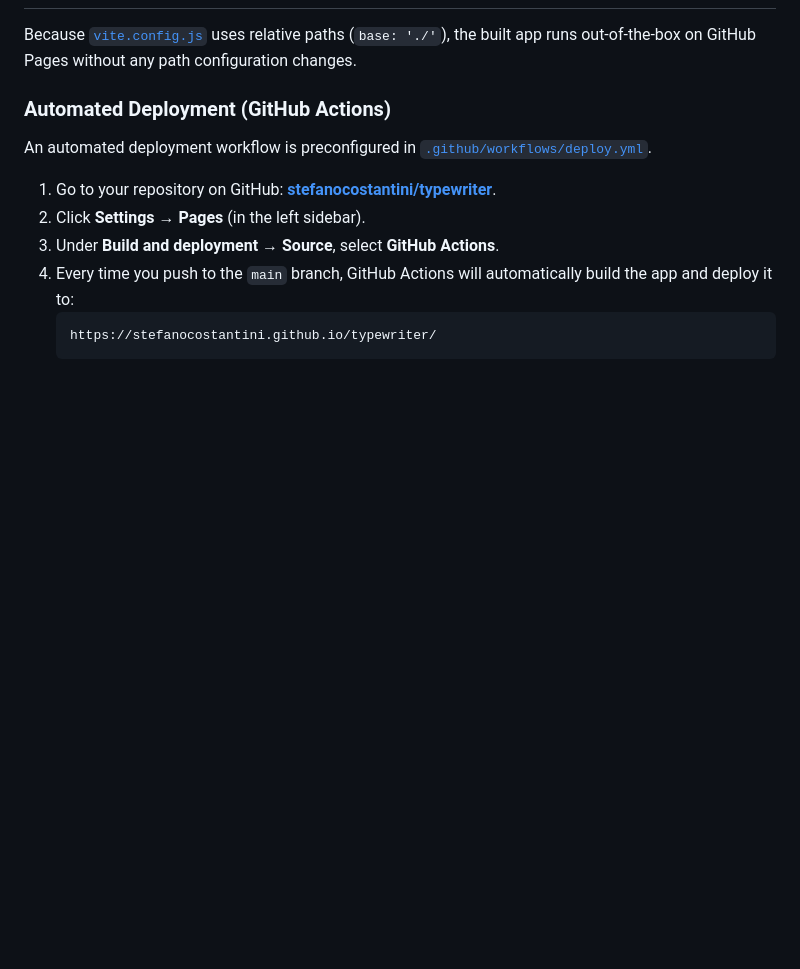
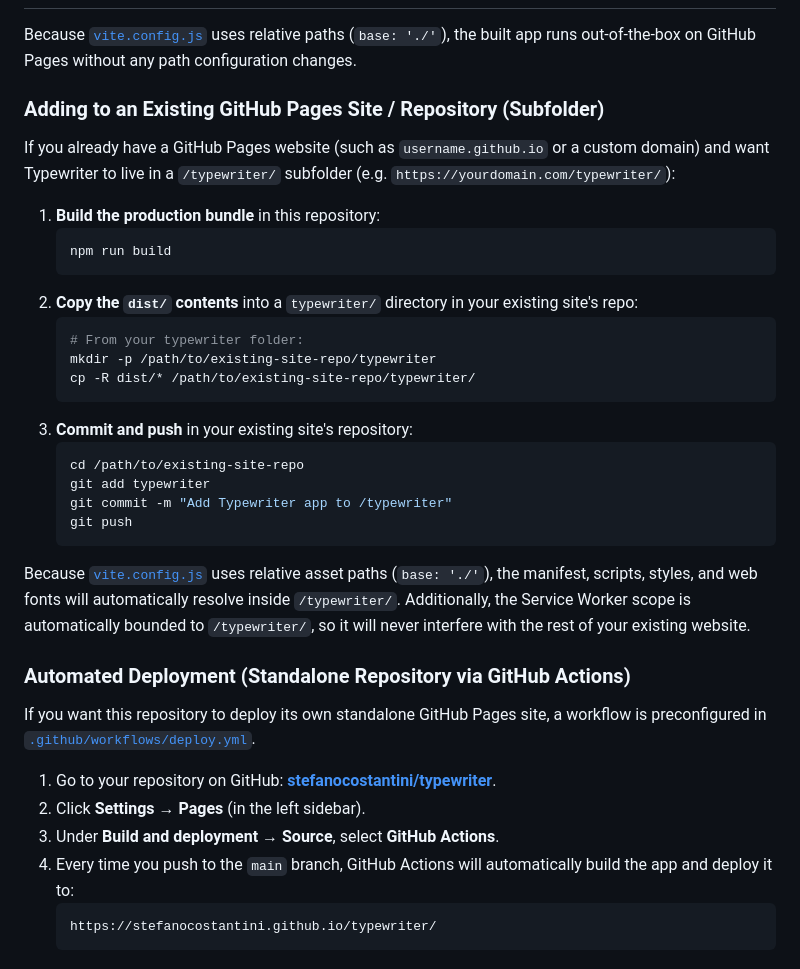
Before and after one commit to stefanocostantini/typewriter, a Markdown page: README.md, the part around the change. GitHub-like rendering; blank space fills up the shorter version.

Commit message:
docs: add instructions for hosting in a subfolder of an existing GitHub Pages site

````diff
--- a/README.md
+++ b/README.md
@@ -33,9 +33,33 @@ npm run preview
 
 Because [`vite.config.js`](./vite.config.js) uses relative paths (`base: './'`), the built app runs out-of-the-box on GitHub Pages without any path configuration changes.
 
-### Automated Deployment (GitHub Actions)
+### Adding to an Existing GitHub Pages Site / Repository (Subfolder)
 
-An automated deployment workflow is preconfigured in [`.github/workflows/deploy.yml`](./.github/workflows/deploy.yml).
+If you already have a GitHub Pages website (such as `username.github.io` or a custom domain) and want Typewriter to live in a `/typewriter/` subfolder (e.g. `https://yourdomain.com/typewriter/`):
+
+1. **Build the production bundle** in this repository:
+   ```bash
+   npm run build
+   ```
+2. **Copy the `dist/` contents** into a `typewriter/` directory in your existing site's repo:
+   ```bash
+   # From your typewriter folder:
+   mkdir -p /path/to/existing-site-repo/typewriter
+   cp -R dist/* /path/to/existing-site-repo/typewriter/
+   ```
+3. **Commit and push** in your existing site's repository:
+   ```bash
+   cd /path/to/existing-site-repo
+   git add typewriter
+   git commit -m "Add Typewriter app to /typewriter"
+   git push
+   ```
+
+Because [`vite.config.js`](./vite.config.js) uses relative asset paths (`base: './'`), the manifest, scripts, styles, and web fonts will automatically resolve inside `/typewriter/`. Additionally, the Service Worker scope is automatically bounded to `/typewriter/`, so it will never interfere with the rest of your existing website.
+
+### Automated Deployment (Standalone Repository via GitHub Actions)
+
+If you want this repository to deploy its own standalone GitHub Pages site, a workflow is preconfigured in [`.github/workflows/deploy.yml`](./.github/workflows/deploy.yml).
 
 1. Go to your repository on GitHub: **[stefanocostantini/typewriter](https://github.com/stefanocostantini/typewriter)**.
 2. Click **Settings** → **Pages** (in the left sidebar).
````
